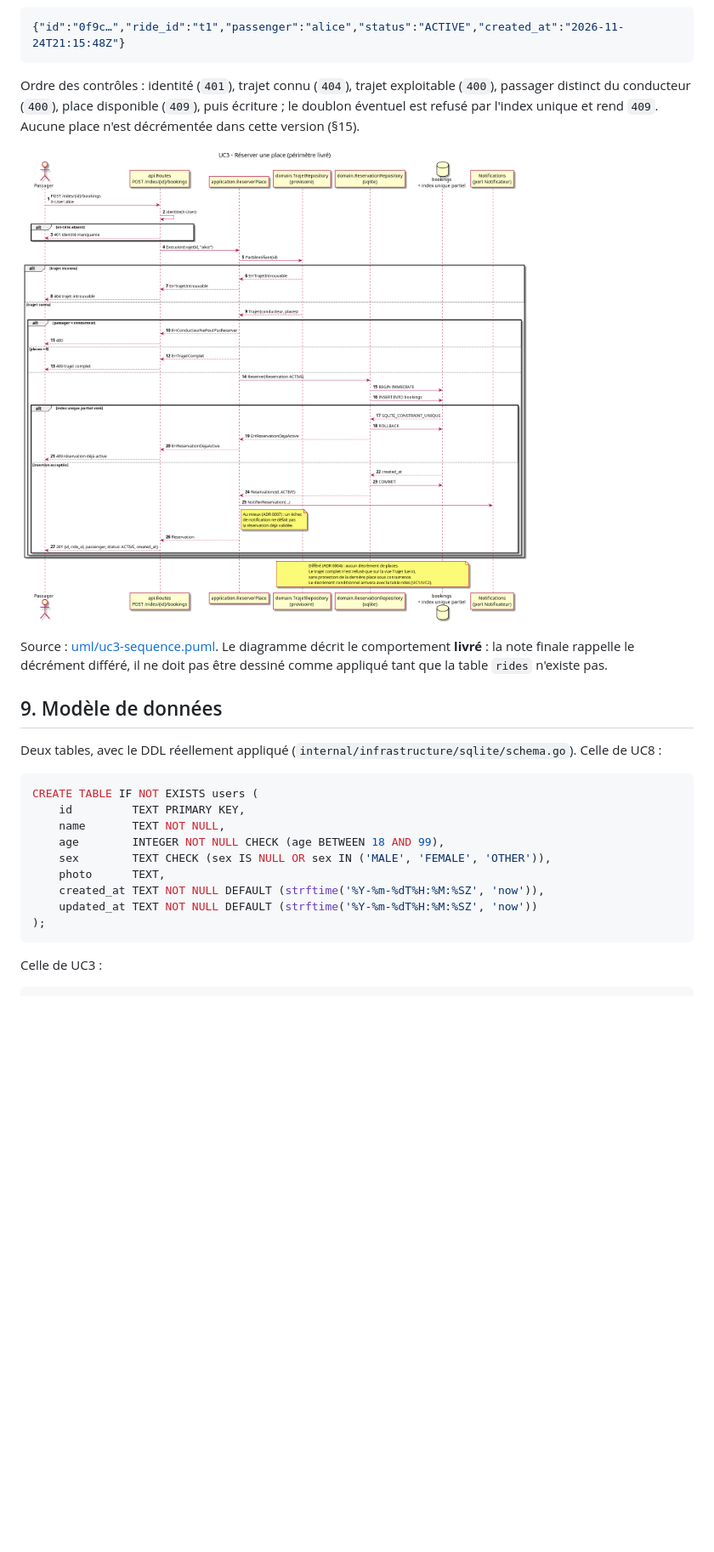
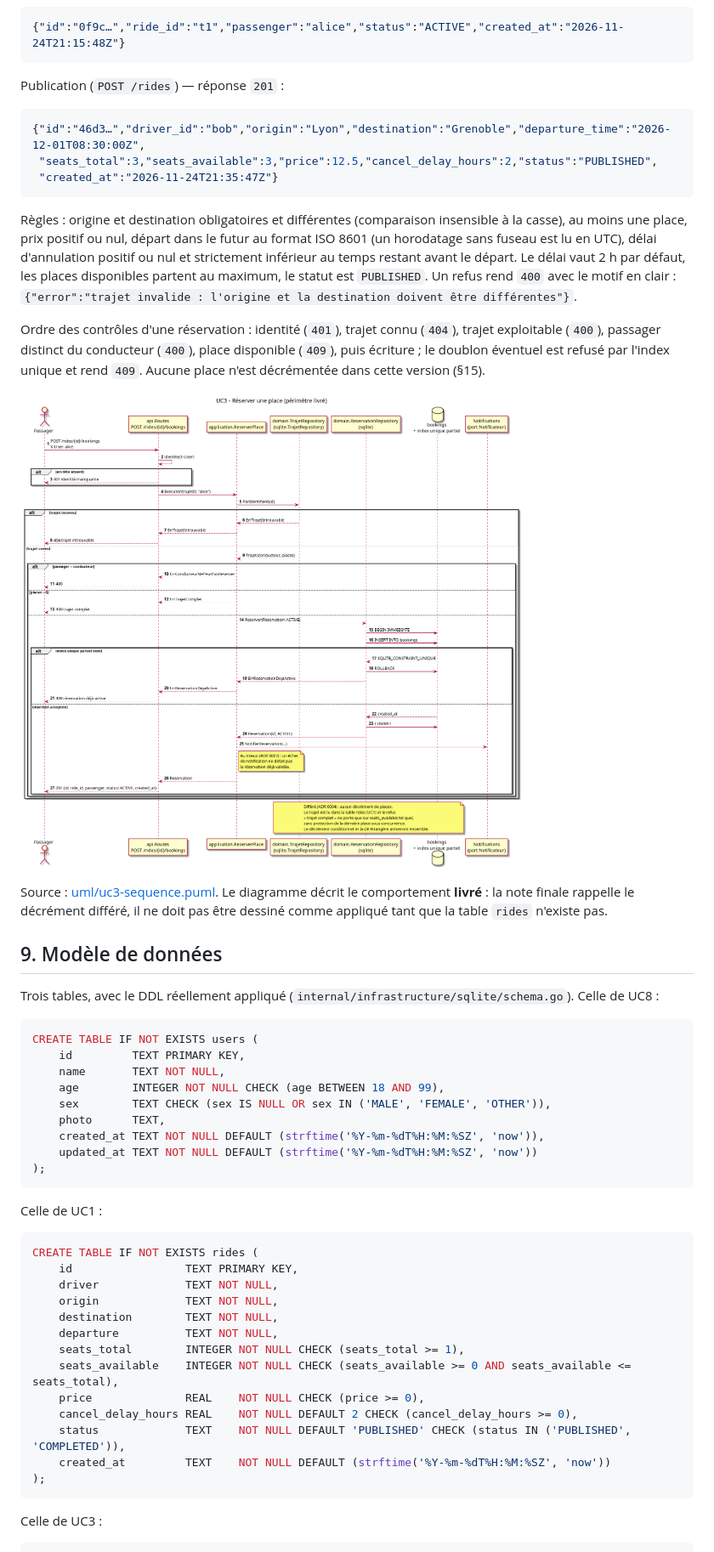
Before and after one commit to alaa-ilehi/Wasalni, a Markdown page: docs/architecture.md, the part around one of its changes. Shown at 85% size. Drawn GitHub-style; pictures changed too: docs/uml/uc3-sequence.png; blank space fills up the shorter version.

````diff
--- a/docs/architecture.md
+++ b/docs/architecture.md
@@ -158,7 +164,21 @@ Réservation (`POST /rides/{id}/bookings`) — aucun corps de requête, l'identi
 {"id":"0f9c…","ride_id":"t1","passenger":"alice","status":"ACTIVE","created_at":"2026-11-24T21:15:48Z"}
 ```
 
-Ordre des contrôles : identité (`401`), trajet connu (`404`), trajet exploitable (`400`), passager distinct du
+Publication (`POST /rides`) — réponse `201` :
+
+```json
+{"id":"46d3…","driver_id":"bob","origin":"Lyon","destination":"Grenoble","departure_time":"2026-12-01T08:30:00Z",
+ "seats_total":3,"seats_available":3,"price":12.5,"cancel_delay_hours":2,"status":"PUBLISHED",
+ "created_at":"2026-11-24T21:35:47Z"}
+```
+
+Règles : origine et destination obligatoires et différentes (comparaison insensible à la casse), au moins une place, prix
+positif ou nul, départ dans le futur au format ISO 8601 (un horodatage sans fuseau est lu en UTC), délai d'annulation
+positif ou nul et strictement inférieur au temps restant avant le départ. Le délai vaut 2 h par défaut, les places
+disponibles partent au maximum, le statut est `PUBLISHED`. Un refus rend `400` avec le motif en clair :
+`{"error":"trajet invalide : l'origine et la destination doivent être différentes"}`.
+
+Ordre des contrôles d'une réservation : identité (`401`), trajet connu (`404`), trajet exploitable (`400`), passager distinct du
 conducteur (`400`), place disponible (`409`), puis écriture ; le doublon éventuel est refusé par l'index unique et rend
 `409`. Aucune place n'est décrémentée dans cette version (§15).
 
@@ -169,7 +189,7 @@ rappelle le décrément différé, il ne doit pas être dessiné comme appliqué
 
 ## 9. Modèle de données
 
-Deux tables, avec le DDL réellement appliqué (`internal/infrastructure/sqlite/schema.go`). Celle de UC8 :
+Trois tables, avec le DDL réellement appliqué (`internal/infrastructure/sqlite/schema.go`). Celle de UC8 :
 
 ```sql
 CREATE TABLE IF NOT EXISTS users (
@@ -180,6 +200,24 @@ CREATE TABLE IF NOT EXISTS users (
     photo      TEXT,
     created_at TEXT NOT NULL DEFAULT (strftime('%Y-%m-%dT%H:%M:%SZ', 'now')),
     updated_at TEXT NOT NULL DEFAULT (strftime('%Y-%m-%dT%H:%M:%SZ', 'now'))
+);
+```
+
+Celle de UC1 :
+
+```sql
+CREATE TABLE IF NOT EXISTS rides (
+    id                 TEXT PRIMARY KEY,
+    driver             TEXT NOT NULL,
+    origin             TEXT NOT NULL,
+    destination        TEXT NOT NULL,
+    departure          TEXT NOT NULL,
+    seats_total        INTEGER NOT NULL CHECK (seats_total >= 1),
+    seats_available    INTEGER NOT NULL CHECK (seats_available >= 0 AND seats_available <= seats_total),
+    price              REAL    NOT NULL CHECK (price >= 0),
+    cancel_delay_hours REAL    NOT NULL DEFAULT 2 CHECK (cancel_delay_hours >= 0),
+    status             TEXT    NOT NULL DEFAULT 'PUBLISHED' CHECK (status IN ('PUBLISHED', 'COMPLETED')),
+    created_at         TEXT    NOT NULL DEFAULT (strftime('%Y-%m-%dT%H:%M:%SZ', 'now'))
 );
 ```
 
````
Also changed, not shown: other parts of docs/architecture.md (+44 -28 lines), README.md (+4 -3 lines), docs/adr/0004-concurrence-sqlite.md (+17 -15 lines), docs/uml/architecture-components.png, 2 other files.
